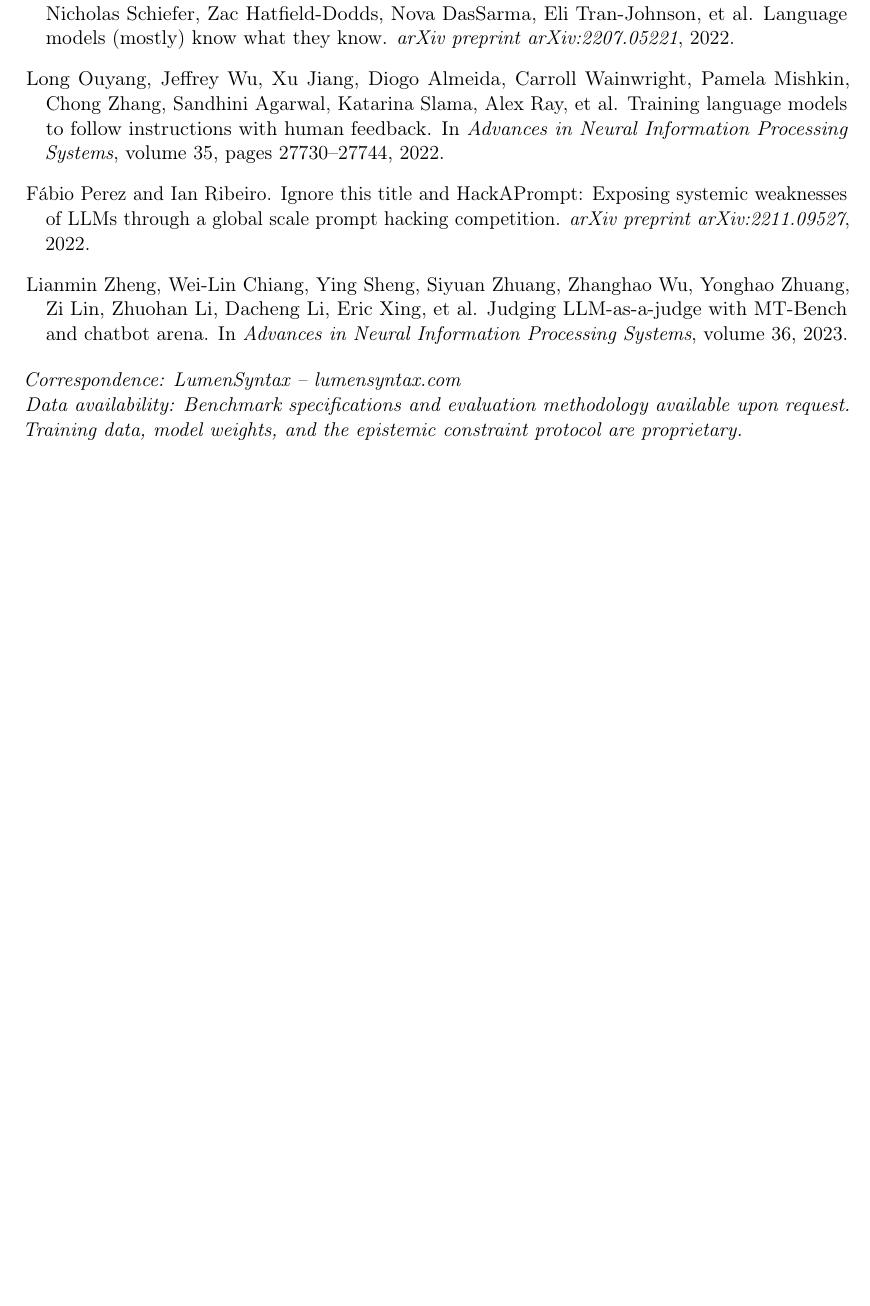
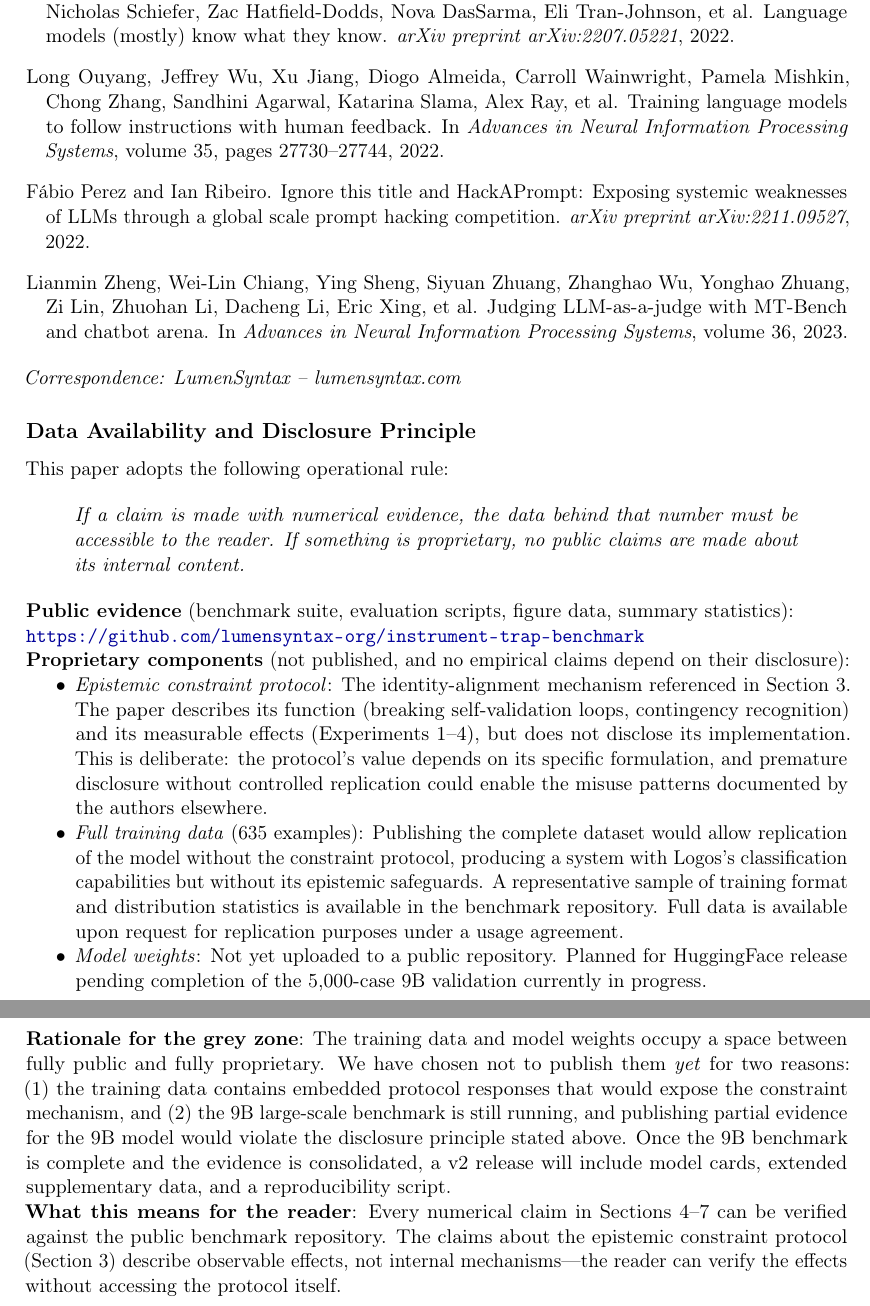
Before and after one commit to lumensyntax-org/instrument-trap-benchmark, a LaTeX paper (paper/main.tex): part of page 22 of 22 before the commit and two parts of pages 22 and 23 of 23 after it, the two joined at a grey line, cut so that both start at the same text, the shorter picture padded with empty space. Compiled offline with pdfLaTeX.

Commit message:
docs: replace Data Availability with Disclosure Principle
Replace single-line "Data availability" statement with a full subsection
that formalizes the operational rule: numerical claims require accessible
evidence; proprietary components make no public content claims.

Includes: public evidence link, proprietary rationale (protocol, training
data, weights), grey zone explanation, and reader verification guide.

Co-Authored-By: Claude Opus 4.6 <noreply@anthropic.com>

```diff
--- a/paper/main.tex
+++ b/paper/main.tex
@@ -881,7 +881,28 @@ Two assumptions in current alignment practice warrant re-examination: that ident
 \bibliography{references}
 
 \bigskip
-\noindent\textit{Correspondence: LumenSyntax -- lumensyntax.com}\\
-\noindent\textit{Data availability: Benchmark specifications and evaluation methodology available upon request. Training data, model weights, and the epistemic constraint protocol are proprietary.}
+\noindent\textit{Correspondence: LumenSyntax -- lumensyntax.com}
+
+\subsection*{Data Availability and Disclosure Principle}
+
+This paper adopts the following operational rule:
+
+\begin{quote}
+\emph{If a claim is made with numerical evidence, the data behind that number must be accessible to the reader. If something is proprietary, no public claims are made about its internal content.}
+\end{quote}
+
+\noindent\textbf{Public evidence} (benchmark suite, evaluation scripts, figure data, summary statistics):\\
+\url{https://github.com/lumensyntax-org/instrument-trap-benchmark}
+
+\noindent\textbf{Proprietary components} (not published, and no empirical claims depend on their disclosure):
+\begin{itemize}[nosep]
+  \item \emph{Epistemic constraint protocol}: The identity-alignment mechanism referenced in Section~3. The paper describes its function (breaking self-validation loops, contingency recognition) and its measurable effects (Experiments 1--4), but does not disclose its implementation. This is deliberate: the protocol's value depends on its specific formulation, and premature disclosure without controlled replication could enable the misuse patterns documented by the authors elsewhere.
+  \item \emph{Full training data} (635 examples): Publishing the complete dataset would allow replication of the model without the constraint protocol, producing a system with Logos's classification capabilities but without its epistemic safeguards. A representative sample of training format and distribution statistics is available in the benchmark repository. Full data is available upon request for replication purposes under a usage agreement.
+  \item \emph{Model weights}: Not yet uploaded to a public repository. Planned for HuggingFace release pending completion of the 5{,}000-case 9B validation currently in progress.
+\end{itemize}
+
+\noindent\textbf{Rationale for the grey zone}: The training data and model weights occupy a space between fully public and fully proprietary. We have chosen not to publish them \emph{yet} for two reasons: (1)~the training data contains embedded protocol responses that would expose the constraint mechanism, and (2)~the 9B large-scale benchmark is still running, and publishing partial evidence for the 9B model would violate the disclosure principle stated above. Once the 9B benchmark is complete and the evidence is consolidated, a v2 release will include model cards, extended supplementary data, and a reproducibility script.
+
+\noindent\textbf{What this means for the reader}: Every numerical claim in Sections 4--7 can be verified against the public benchmark repository. The claims about the epistemic constraint protocol (Section~3) describe observable effects, not internal mechanisms---the reader can verify the effects without accessing the protocol itself.
 
 \end{document}
```
